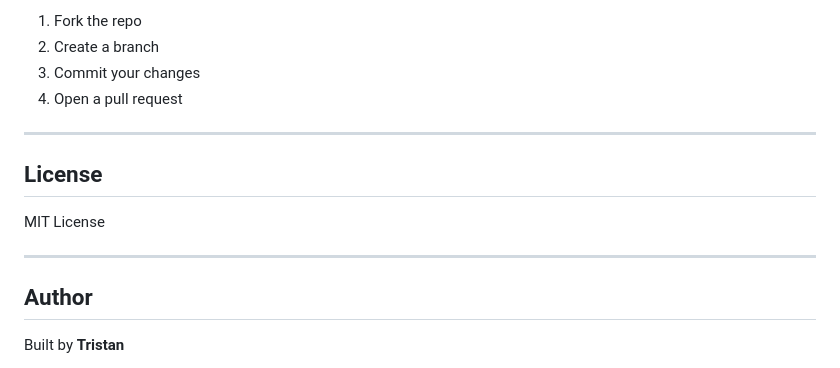
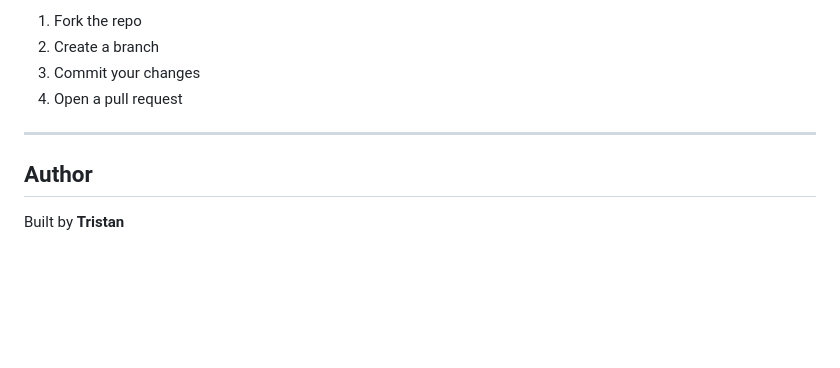
Before and after one commit to TristanEDU/poultry-cost-calculator, a Markdown page: README.md, the part around the change. GitHub-like rendering; blank space fills up the shorter version.

```diff
--- a/README.md
+++ b/README.md
@@ -295,12 +295,6 @@ Ideas, fixes, and improvements are welcome.
 
 ---
 
-## License
-
-MIT License
-
----
-
 ## Author
 
 Built by **Tristan**
```
